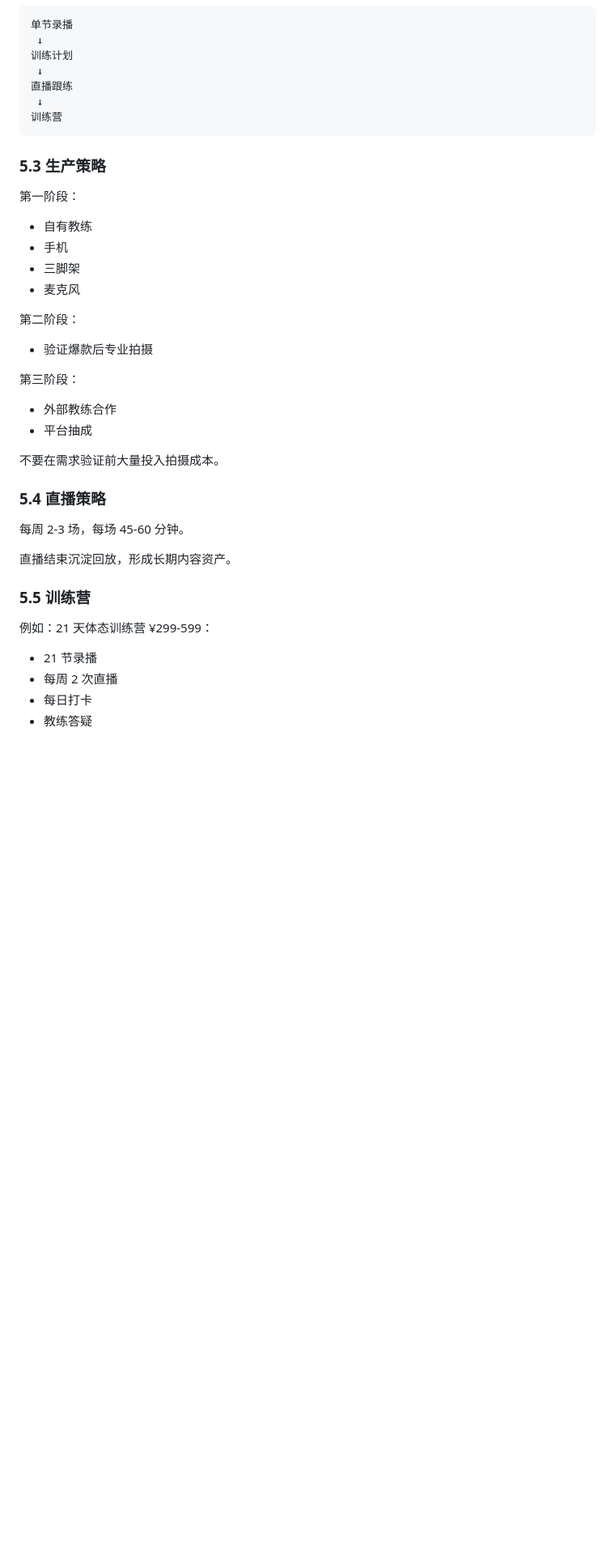
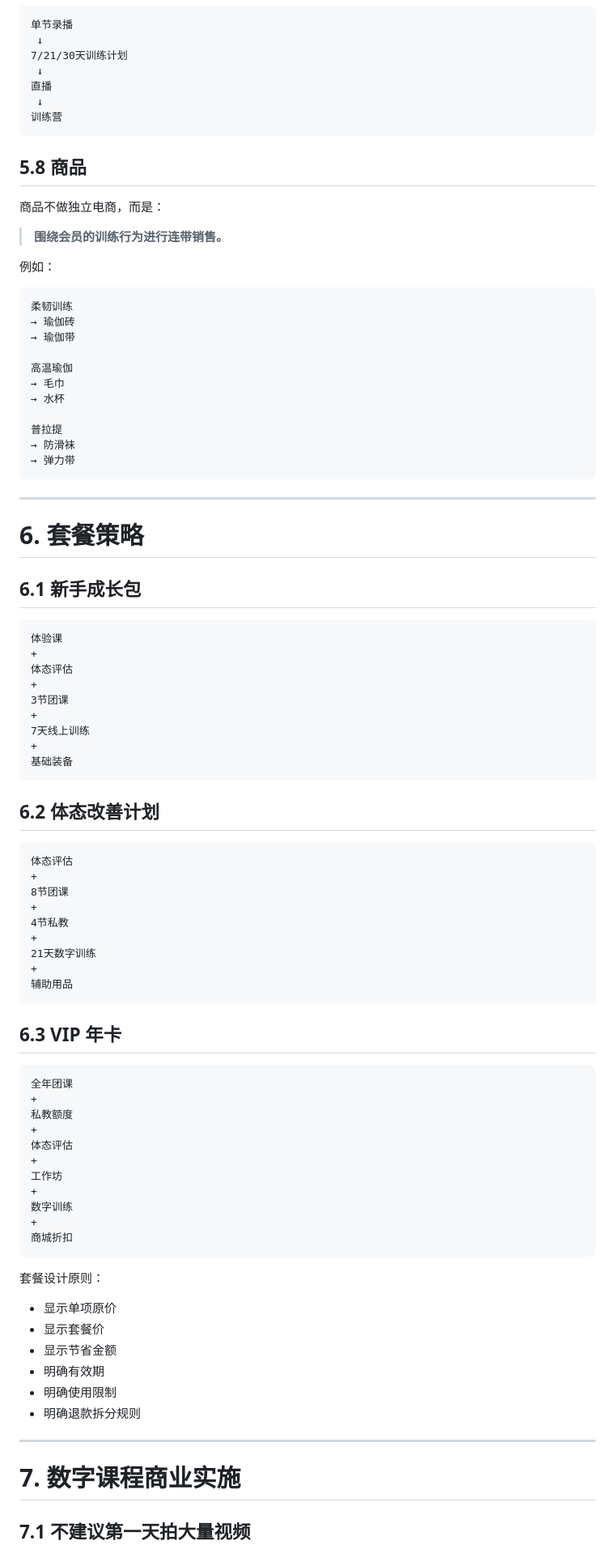
Before and after one commit to Code5b/Yoga, a Markdown page: docs/BUSINESS-MODEL.md, the part around one of its changes. Shown at 81% size. GitHub-like rendering; blank space fills up the shorter version.

````diff
--- a/docs/BUSINESS-MODEL.md
+++ b/docs/BUSINESS-MODEL.md
@@ -181,44 +250,95 @@ Retreat：¥1,999-9,999+。
 ```text
 单节录播
  ↓
-训练计划
+7/21/30天训练计划
  ↓
-直播跟练
+直播
  ↓
 训练营
 ```
 
-### 5.3 生产策略
+## 5.8 商品
 
-第一阶段：
+商品不做独立电商，而是：
 
-- 自有教练
-- 手机
-- 三脚架
-- 麦克风
+> **围绕会员的训练行为进行连带销售。**
 
-第二阶段：
+例如：
 
-- 验证爆款后专业拍摄
+```text
+柔韧训练
+→ 瑜伽砖
+→ 瑜伽带
 
-第三阶段：
+高温瑜伽
+→ 毛巾
+→ 水杯
 
-- 外部教练合作
-- 平台抽成
+普拉提
+→ 防滑袜
+→ 弹力带
+```
 
-不要在需求验证前大量投入拍摄成本。
+---
 
-### 5.4 直播策略
+# 6. 套餐策略
 
-每周 2-3 场，每场 45-60 分钟。
+## 6.1 新手成长包
 
-直播结束沉淀回放，形成长期内容资产。
+```text
+体验课
++
+体态评估
++
+3节团课
++
+7天线上训练
++
+基础装备
+```
 
-### 5.5 训练营
+## 6.2 体态改善计划
 
-例如：21 天体态训练营 ¥299-599：
+```text
+体态评估
++
+8节团课
++
+4节私教
++
+21天数字训练
++
+辅助用品
+```
 
-- 21 节录播
-- 每周 2 次直播
-- 每日打卡
-- 教练答疑
+## 6.3 VIP 年卡
+
+```text
+全年团课
++
+私教额度
++
+体态评估
++
+工作坊
++
+数字训练
++
+商城折扣
+```
+
+套餐设计原则：
+
+- 显示单项原价
+- 显示套餐价
+- 显示节省金额
+- 明确有效期
+- 明确使用限制
+- 明确退款拆分规则
+
+---
+
+# 7. 数字课程商业实施
+
+## 7.1 不建议第一天拍大量视频
+
````
Also changed, not shown: other parts of docs/BUSINESS-MODEL.md (+412 -232 lines).
